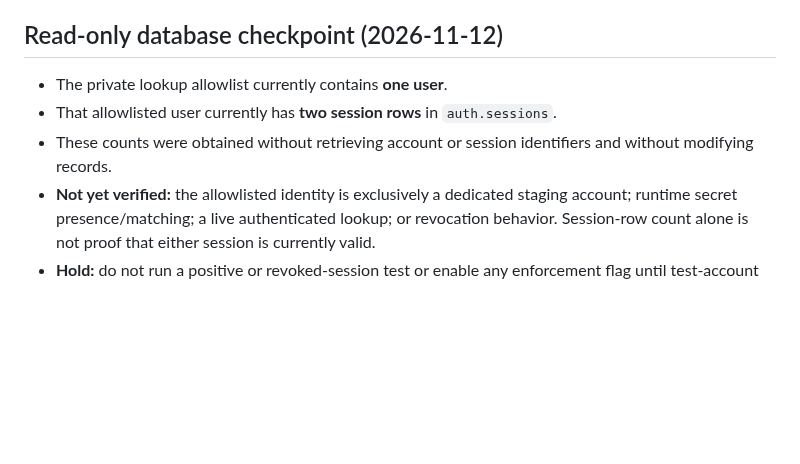
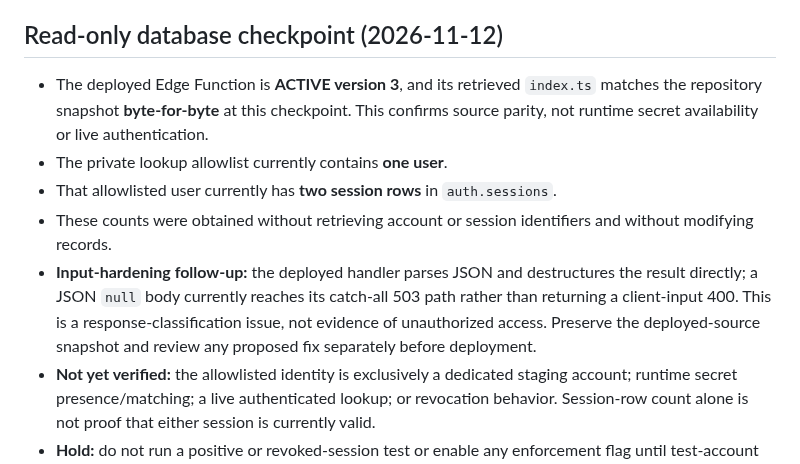
Before and after one commit to jamesasorensen-blip/FlowPay2, a Markdown page: docs/security/staging-live-session-validation-runbook.md, the part around the change. Rendered like a GitHub page; blank space fills up the shorter version.

Commit message:
docs: verify active Supabase v3 source parity and note malformed JSON response follow-up

```diff
--- a/docs/security/staging-live-session-validation-runbook.md
+++ b/docs/security/staging-live-session-validation-runbook.md
@@ -13,9 +13,11 @@
 
 ## Read-only database checkpoint (2026-11-12)
 
+- The deployed Edge Function is **ACTIVE version 3**, and its retrieved `index.ts` matches the repository snapshot **byte-for-byte** at this checkpoint. This confirms source parity, not runtime secret availability or live authentication.
 - The private lookup allowlist currently contains **one user**.
 - That allowlisted user currently has **two session rows** in `auth.sessions`.
 - These counts were obtained without retrieving account or session identifiers and without modifying records.
+- **Input-hardening follow-up:** the deployed handler parses JSON and destructures the result directly; a JSON `null` body currently reaches its catch-all 503 path rather than returning a client-input 400. This is a response-classification issue, not evidence of unauthorized access. Preserve the deployed-source snapshot and review any proposed fix separately before deployment.
 - **Not yet verified:** the allowlisted identity is exclusively a dedicated staging account; runtime secret presence/matching; a live authenticated lookup; or revocation behavior. Session-row count alone is not proof that either session is currently valid.
 - **Hold:** do not run a positive or revoked-session test or enable any enforcement flag until test-account ownership and isolation are confirmed.
 
```
